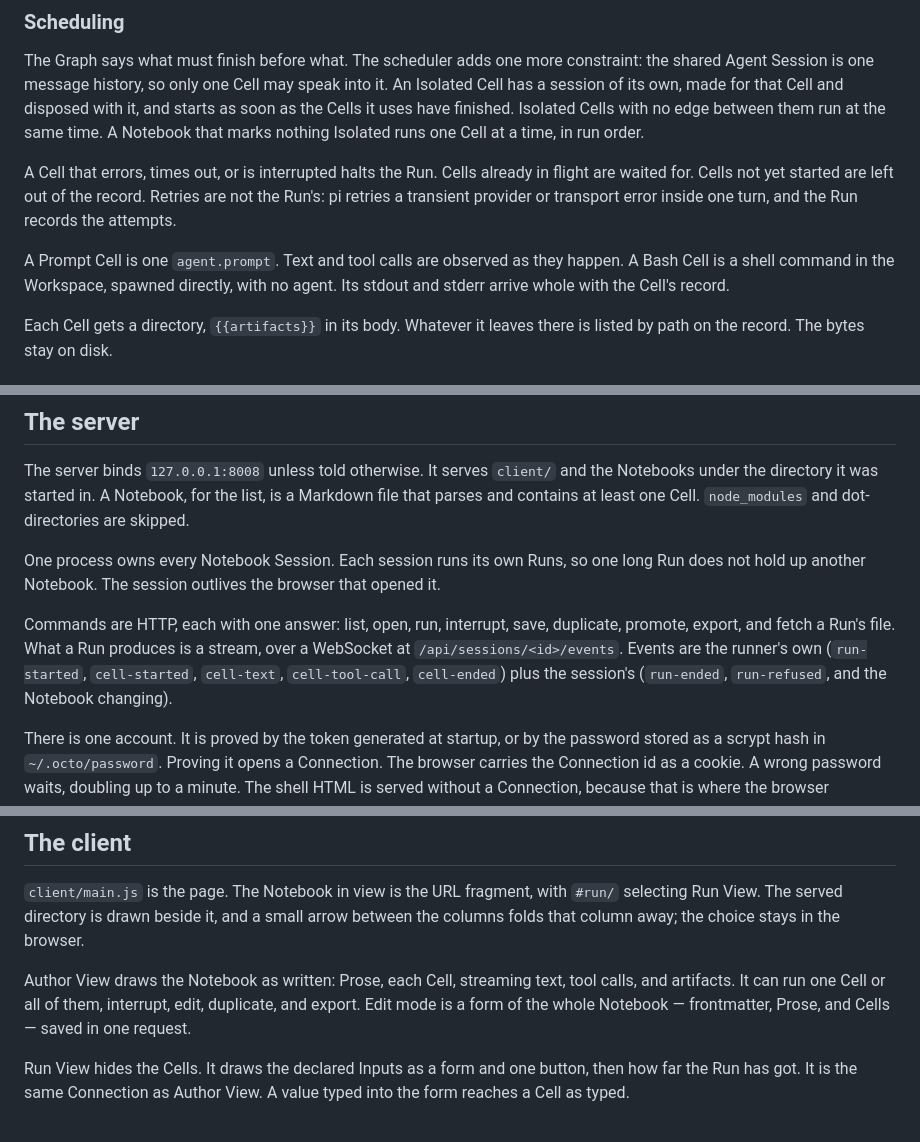
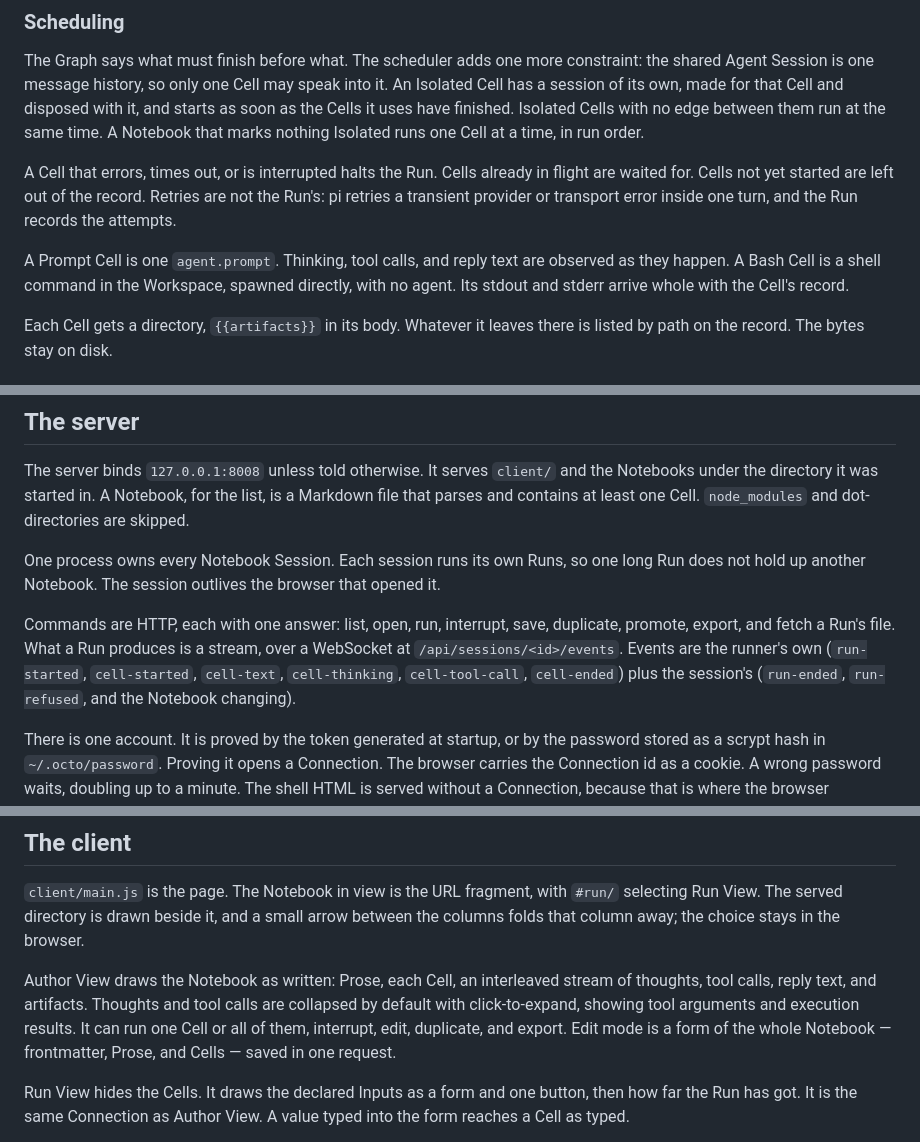
Before and after one commit to ZhihuaXiao/octopus-agent, a Markdown page: docs/architecture.md, 3 parts joined by grey strips. GitHub-like rendering.

Commit message:
Updated two markdown files for the latest code update of Interleave cell outputs in chronological order and show tool call results

```diff
--- a/docs/architecture.md
+++ b/docs/architecture.md
@@ -98,7 +98,7 @@ The Graph says what must finish before what. The scheduler adds one more constra
 
 A Cell that errors, times out, or is interrupted halts the Run. Cells already in flight are waited for. Cells not yet started are left out of the record. Retries are not the Run's: pi retries a transient provider or transport error inside one turn, and the Run records the attempts.
 
-A Prompt Cell is one `agent.prompt`. Text and tool calls are observed as they happen. A Bash Cell is a shell command in the Workspace, spawned directly, with no agent. Its stdout and stderr arrive whole with the Cell's record.
+A Prompt Cell is one `agent.prompt`. Thinking, tool calls, and reply text are observed as they happen. A Bash Cell is a shell command in the Workspace, spawned directly, with no agent. Its stdout and stderr arrive whole with the Cell's record.
 
 Each Cell gets a directory, `{{artifacts}}` in its body. Whatever it leaves there is listed by path on the record. The bytes stay on disk.
 
@@ -125,7 +125,7 @@ The server binds `127.0.0.1:8008` unless told otherwise. It serves `client/` and
 
 One process owns every Notebook Session. Each session runs its own Runs, so one long Run does not hold up another Notebook. The session outlives the browser that opened it.
 
-Commands are HTTP, each with one answer: list, open, run, interrupt, save, duplicate, promote, export, and fetch a Run's file. What a Run produces is a stream, over a WebSocket at `/api/sessions/<id>/events`. Events are the runner's own (`run-started`, `cell-started`, `cell-text`, `cell-tool-call`, `cell-ended`) plus the session's (`run-ended`, `run-refused`, and the Notebook changing).
+Commands are HTTP, each with one answer: list, open, run, interrupt, save, duplicate, promote, export, and fetch a Run's file. What a Run produces is a stream, over a WebSocket at `/api/sessions/<id>/events`. Events are the runner's own (`run-started`, `cell-started`, `cell-text`, `cell-thinking`, `cell-tool-call`, `cell-ended`) plus the session's (`run-ended`, `run-refused`, and the Notebook changing).
 
 There is one account. It is proved by the token generated at startup, or by the password stored as a scrypt hash in `~/.octo/password`. Proving it opens a Connection. The browser carries the Connection id as a cookie. A wrong password waits, doubling up to a minute. The shell HTML is served without a Connection, because that is where the browser authenticates. Everything else under `/api/` requires one.
 
@@ -139,7 +139,7 @@ Every event a Notebook Session emits is numbered and appended, synchronously, to
 
 `client/main.js` is the page. The Notebook in view is the URL fragment, with `#run/` selecting Run View. The served directory is drawn beside it, and a small arrow between the columns folds that column away; the choice stays in the browser.
 
-Author View draws the Notebook as written: Prose, each Cell, streaming text, tool calls, and artifacts. It can run one Cell or all of them, interrupt, edit, duplicate, and export. Edit mode is a form of the whole Notebook — frontmatter, Prose, and Cells — saved in one request.
+Author View draws the Notebook as written: Prose, each Cell, an interleaved stream of thoughts, tool calls, reply text, and artifacts. Thoughts and tool calls are collapsed by default with click-to-expand, showing tool arguments and execution results. It can run one Cell or all of them, interrupt, edit, duplicate, and export. Edit mode is a form of the whole Notebook — frontmatter, Prose, and Cells — saved in one request.
 
 Run View hides the Cells. It draws the declared Inputs as a form and one button, then how far the Run has got. It is the same Connection as Author View. A value typed into the form reaches a Cell as typed.
 
```
Also changed, not shown: docs/guide.md (+1 -1 lines).
